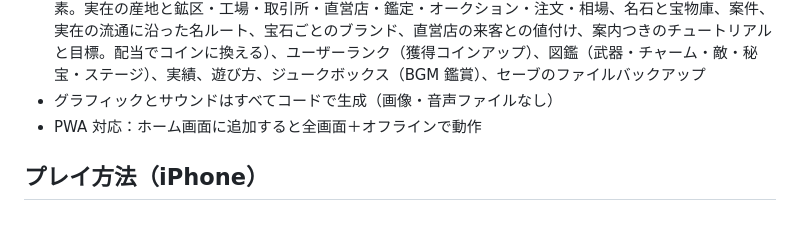
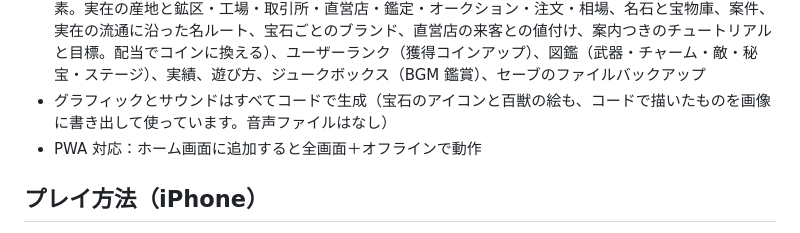
Before and after one commit to yyrtjhgjj-byte/JEWEL-SURVIVOR, a Markdown page: README.md, the part around the change. Drawn GitHub-style.

```diff
--- a/README.md
+++ b/README.md
@@ -34,7 +34,7 @@ iPhone の Safari でそのまま動く、宝石テーマのヴァンパイア
 - **敵**：遠距離・分裂・突進・自爆・冷気・瞬間移動などの新種と、ステージごとの中ボス
 - **報酬演出**：レア度付き強化カード、LUCKY×2、宝箱スロット、フィーバー、コンボ、JACKPOT、奇跡、実績、ログインボーナス
 - **メタ要素**：工房・上位工房（永続強化・返金）、研磨工房（原石を研磨して宝石をコレクション。練度で永続ボーナス、実在の宝石の豆知識つき。磨いた宝石は鑑賞モードで回したり明るさ・ファイアを変えたりして眺められる）、採掘（原石ガチャ）＋交換所（覚醒など）、経営（世界地図で宝石の会社を動かす放置要素。実在の産地と鉱区・工場・取引所・直営店・鑑定・オークション・注文・相場、名石と宝物庫、案件、実在の流通に沿った名ルート、宝石ごとのブランド、直営店の来客との値付け、案内つきのチュートリアルと目標。配当でコインに換える）、ユーザーランク（獲得コインアップ）、図鑑（武器・チャーム・敵・秘宝・ステージ）、実績、遊び方、ジュークボックス（BGM 鑑賞）、セーブのファイルバックアップ
-- グラフィックとサウンドはすべてコードで生成（画像・音声ファイルなし）
+- グラフィックとサウンドはすべてコードで生成（宝石のアイコンと百獣の絵も、コードで描いたものを画像に書き出して使っています。音声ファイルはなし）
 - PWA 対応：ホーム画面に追加すると全画面＋オフラインで動作
 
 ## プレイ方法（iPhone）
```
Also changed, not shown: CLAUDE.md (+1 -0 lines), TODO-gems.md (added, +39 -0 lines).
